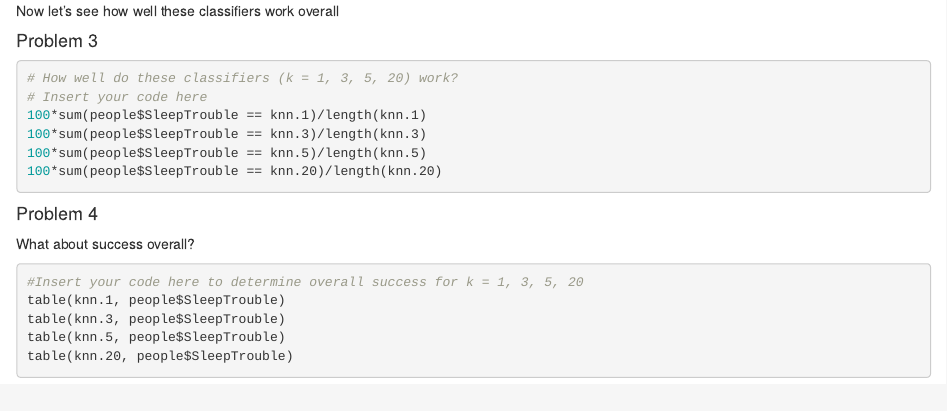
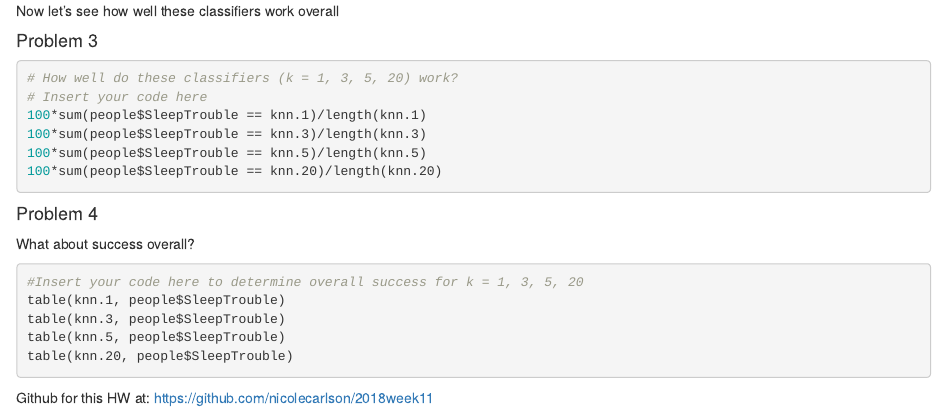
Before and after one commit to nicolecarlson/2018week11, an R Markdown document (HW8_CARLSON.Rmd): the page in a window 1100 px wide, from 1190 px down. Rendered offline with R 4.5, knitr and Pandoc, with nearby package versions; the code chunks are not run, so their results and figures are left out.

Commit message:
with github url added

````diff
--- a/HW8_CARLSON.Rmd
+++ b/HW8_CARLSON.Rmd
@@ -112,3 +112,4 @@ table(knn.3, people$SleepTrouble)
 table(knn.5, people$SleepTrouble)
 table(knn.20, people$SleepTrouble)
 ```
+Github for this HW at: https://github.com/nicolecarlson/2018week11
````
